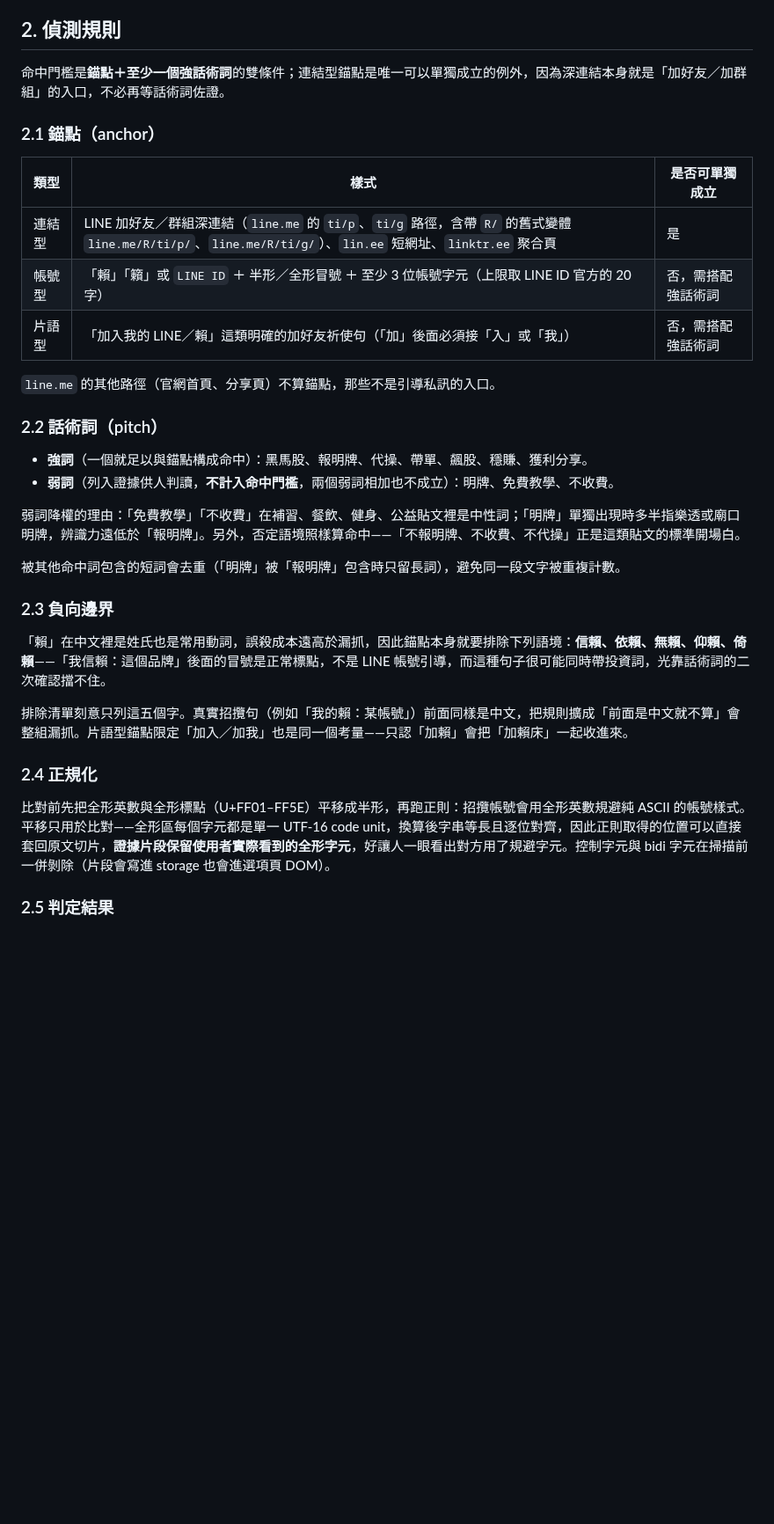
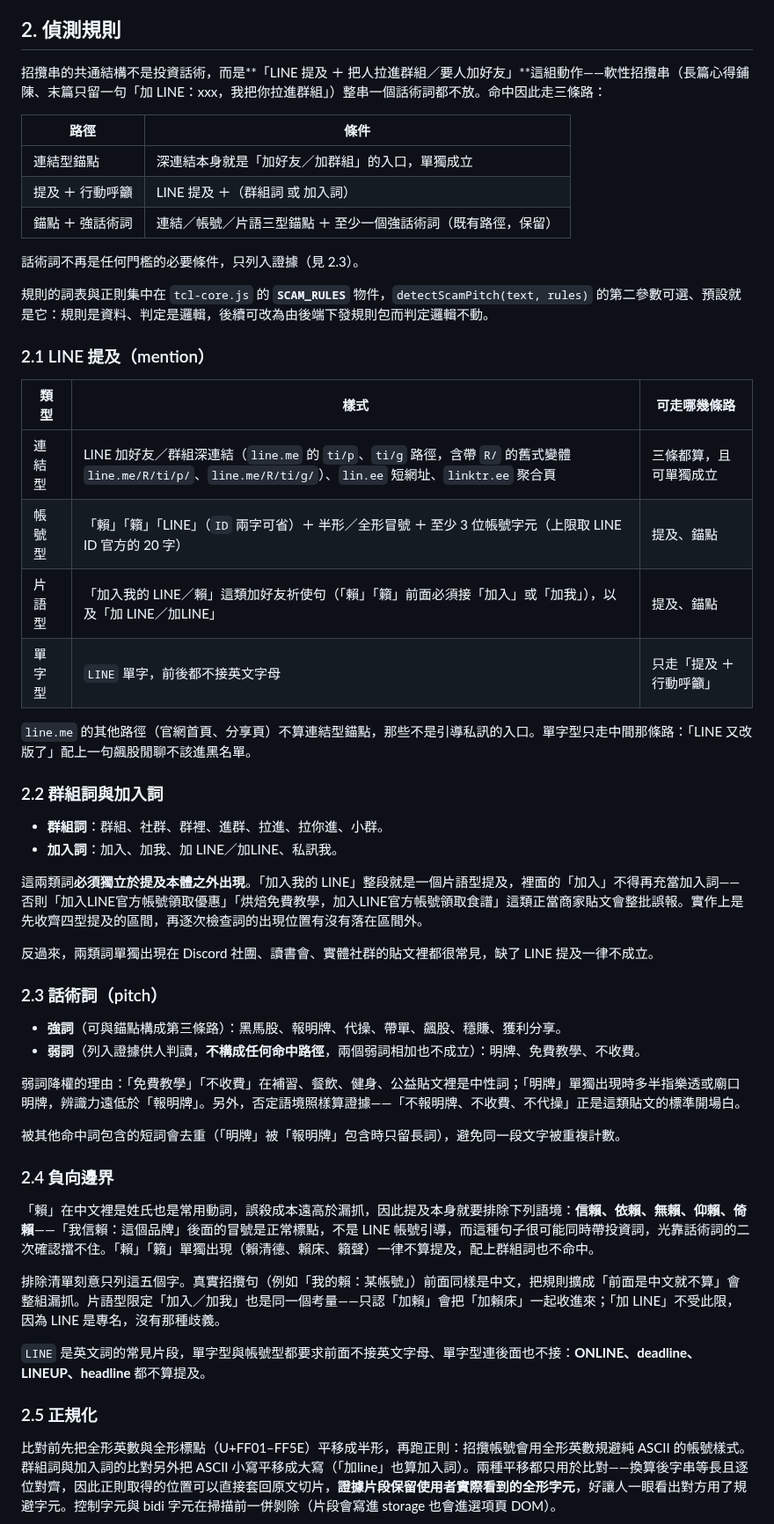
Before and after one commit to hunandy14/threads-clean-link, a Markdown page: docs/scam-guard.md, the part around one of its changes. Shown at 88% size. Drawn GitHub-style; blank space fills up the shorter version.

Commit message:
docs(scam-guard): §2 規則表改寫
§2 由「錨點＋強話術詞」的單一門檻改寫為三條命中路徑（連結型錨點單獨成立、
LINE 提及 ＋ 群組／加入詞、錨點 ＋ 強話術詞）。§2.1 改題為「LINE 提及」並補
上單字型（只走中間那條路）、帳號型的 ID 可省；新增 §2.2 群組詞與加入詞，寫
明兩類詞必須獨立於提及本體之外出現的理由；§2.3 話術詞改述為純證據，不再是
門檻；§2.4 負向邊界補賴／籟單獨出現與 ONLINE／deadline 一類的英文詞片段；
§2.6 回傳形狀補 signals，提及優先序補上單字型。並註明規則以 SCAM_RULES 物件
集中，後續可改為由後端下發。

§1 的劇本描述與 §7、§8 的取向、限制一併對齊；README 的功能段同步改寫判準那
一句。

Co-Authored-By: Claude Fable 5.1 <noreply@anthropic.com>

```diff
--- a/docs/scam-guard.md
+++ b/docs/scam-guard.md
@@ -19,36 +19,56 @@
 
 ## 2. 偵測規則
 
-命中門檻是**錨點＋至少一個強話術詞**的雙條件；連結型錨點是唯一可以單獨成立的例外，因為深連結本身就是「加好友／加群組」的入口，不必再等話術詞佐證。
+招攬串的共通結構不是投資話術，而是**「LINE 提及 ＋ 把人拉進群組／要人加好友」**這組動作——軟性招攬串（長篇心得鋪陳、末篇只留一句「加 LINE：xxx，我把你拉進群組」）整串一個話術詞都不放。命中因此走三條路：
 
-### 2.1 錨點（anchor）
+| 路徑 | 條件 |
+|---|---|
+| 連結型錨點 | 深連結本身就是「加好友／加群組」的入口，單獨成立 |
+| 提及 ＋ 行動呼籲 | LINE 提及 ＋（群組詞 或 加入詞） |
+| 錨點 ＋ 強話術詞 | 連結／帳號／片語三型錨點 ＋ 至少一個強話術詞（既有路徑，保留） |
 
-| 類型 | 樣式 | 是否可單獨成立 |
+話術詞不再是任何門檻的必要條件，只列入證據（見 2.3）。
+
+規則的詞表與正則集中在 `tcl-core.js` 的 **`SCAM_RULES`** 物件，`detectScamPitch(text, rules)` 的第二參數可選、預設就是它：規則是資料、判定是邏輯，後續可改為由後端下發規則包而判定邏輯不動。
+
+### 2.1 LINE 提及（mention）
+
+| 類型 | 樣式 | 可走哪幾條路 |
 |---|---|---|
-| 連結型 | LINE 加好友／群組深連結（`line.me` 的 `ti/p`、`ti/g` 路徑，含帶 `R/` 的舊式變體 `line.me/R/ti/p/`、`line.me/R/ti/g/`）、`lin.ee` 短網址、`linktr.ee` 聚合頁 | 是 |
-| 帳號型 | 「賴」「籟」或 `LINE ID` ＋ 半形／全形冒號 ＋ 至少 3 位帳號字元（上限取 LINE ID 官方的 20 字） | 否，需搭配強話術詞 |
-| 片語型 | 「加入我的 LINE／賴」這類明確的加好友祈使句（「加」後面必須接「入」或「我」） | 否，需搭配強話術詞 |
+| 連結型 | LINE 加好友／群組深連結（`line.me` 的 `ti/p`、`ti/g` 路徑，含帶 `R/` 的舊式變體 `line.me/R/ti/p/`、`line.me/R/ti/g/`）、`lin.ee` 短網址、`linktr.ee` 聚合頁 | 三條都算，且可單獨成立 |
+| 帳號型 | 「賴」「籟」「LINE」（`ID` 兩字可省）＋ 半形／全形冒號 ＋ 至少 3 位帳號字元（上限取 LINE ID 官方的 20 字） | 提及、錨點 |
+| 片語型 | 「加入我的 LINE／賴」這類加好友祈使句（「賴」「籟」前面必須接「加入」或「加我」），以及「加 LINE／加LINE」 | 提及、錨點 |
+| 單字型 | `LINE` 單字，前後都不接英文字母 | 只走「提及 ＋ 行動呼籲」 |
 
-`line.me` 的其他路徑（官網首頁、分享頁）不算錨點，那些不是引導私訊的入口。
+`line.me` 的其他路徑（官網首頁、分享頁）不算連結型錨點，那些不是引導私訊的入口。單字型只走中間那條路：「LINE 又改版了」配上一句飆股閒聊不該進黑名單。
 
-### 2.2 話術詞（pitch）
+### 2.2 群組詞與加入詞
 
-- **強詞**（一個就足以與錨點構成命中）：黑馬股、報明牌、代操、帶單、飆股、穩賺、獲利分享。
-- **弱詞**（列入證據供人判讀，**不計入命中門檻**，兩個弱詞相加也不成立）：明牌、免費教學、不收費。
+- **群組詞**：群組、社群、群裡、進群、拉進、拉你進、小群。
+- **加入詞**：加入、加我、加 LINE／加LINE、私訊我。
 
-弱詞降權的理由：「免費教學」「不收費」在補習、餐飲、健身、公益貼文裡是中性詞；「明牌」單獨出現時多半指樂透或廟口明牌，辨識力遠低於「報明牌」。另外，否定語境照樣算命中——「不報明牌、不收費、不代操」正是這類貼文的標準開場白。
+這兩類詞**必須獨立於提及本體之外出現**。「加入我的 LINE」整段就是一個片語型提及，裡面的「加入」不得再充當加入詞——否則「加入LINE官方帳號領取優惠」「烘焙免費教學，加入LINE官方帳號領取食譜」這類正當商家貼文會整批誤報。實作上是先收齊四型提及的區間，再逐次檢查詞的出現位置有沒有落在區間外。
+
+反過來，兩類詞單獨出現在 Discord 社團、讀書會、實體社群的貼文裡都很常見，缺了 LINE 提及一律不成立。
+
+### 2.3 話術詞（pitch）
+
+- **強詞**（可與錨點構成第三條路）：黑馬股、報明牌、代操、帶單、飆股、穩賺、獲利分享。
+- **弱詞**（列入證據供人判讀，**不構成任何命中路徑**，兩個弱詞相加也不成立）：明牌、免費教學、不收費。
+
+弱詞降權的理由：「免費教學」「不收費」在補習、餐飲、健身、公益貼文裡是中性詞；「明牌」單獨出現時多半指樂透或廟口明牌，辨識力遠低於「報明牌」。另外，否定語境照樣算證據——「不報明牌、不收費、不代操」正是這類貼文的標準開場白。
 
 被其他命中詞包含的短詞會去重（「明牌」被「報明牌」包含時只留長詞），避免同一段文字被重複計數。
 
-### 2.3 負向邊界
+### 2.4 負向邊界
 
-「賴」在中文裡是姓氏也是常用動詞，誤殺成本遠高於漏抓，因此錨點本身就要排除下列語境：**信賴、依賴、無賴、仰賴、倚賴**——「我信賴：這個品牌」後面的冒號是正常標點，不是 LINE 帳號引導，而這種句子很可能同時帶投資詞，光靠話術詞的二次確認擋不住。
+「賴」在中文裡是姓氏也是常用動詞，誤殺成本遠高於漏抓，因此提及本身就要排除下列語境：**信賴、依賴、無賴、仰賴、倚賴**——「我信賴：這個品牌」後面的冒號是正常標點，不是 LINE 帳號引導，而這種句子很可能同時帶投資詞，光靠話術詞的二次確認擋不住。「賴」「籟」單獨出現（賴清德、賴床、籟聲）一律不算提及，配上群組詞也不命中。
 
-排除清單刻意只列這五個字。真實招攬句（例如「我的賴：某帳號」）前面同樣是中文，把規則擴成「前面是中文就不算」會整組漏抓。片語型錨點限定「加入／加我」也是同一個考量——只認「加賴」會把「加賴床」一起收進來。
+排除清單刻意只列這五個字。真實招攬句（例如「我的賴：某帳號」）前面同樣是中文，把規則擴成「前面是中文就不算」會整組漏抓。片語型限定「加入／加我」也是同一個考量——只認「加賴」會把「加賴床」一起收進來；「加 LINE」不受此限，因為 LINE 是專名，沒有那種歧義。
 
-### 2.4 正規化
+`LINE` 是英文詞的常見片段，單字型與帳號型都要求前面不接英文字母、單字型連後面也不接：**ONLINE、deadline、LINEUP、headline** 都不算提及。
 
-比對前先把全形英數與全形標點（U+FF01–FF5E）平移成半形，再跑正則：招攬帳號會用全形英數規避純 ASCII 的帳號樣式。平移只用於比對——全形區每個字元都是單一 UTF-16 code unit，換算後字串等長且逐位對齊，因此正則取得的位置可以直接套回原文切片，**證據片段保留使用者實際看到的全形字元**，好讓人一眼看出對方用了規避字元。控制字元與 bidi 字元在掃描前一併剝除（片段會寫進 storage 也會進選項頁 DOM）。
+### 2.5 正規化
 
-### 2.5 判定結果
+比對前先把全形英數與全形標點（U+FF01–FF5E）平移成半形，再跑正則：招攬帳號會用全形英數規避純 ASCII 的帳號樣式。群組詞與加入詞的比對另外把 ASCII 小寫平移成大寫（「加line」也算加入詞）。兩種平移都只用於比對——換算後字串等長且逐位對齊，因此正則取得的位置可以直接套回原文切片，**證據片段保留使用者實際看到的全形字元**，好讓人一眼看出對方用了規避字元。控制字元與 bidi 字元在掃描前一併剝除（片段會寫進 storage 也會進選項頁 DOM）。
 
```
Also changed, not shown: other parts of docs/scam-guard.md (+9 -4 lines), README.md (+1 -1 lines).
